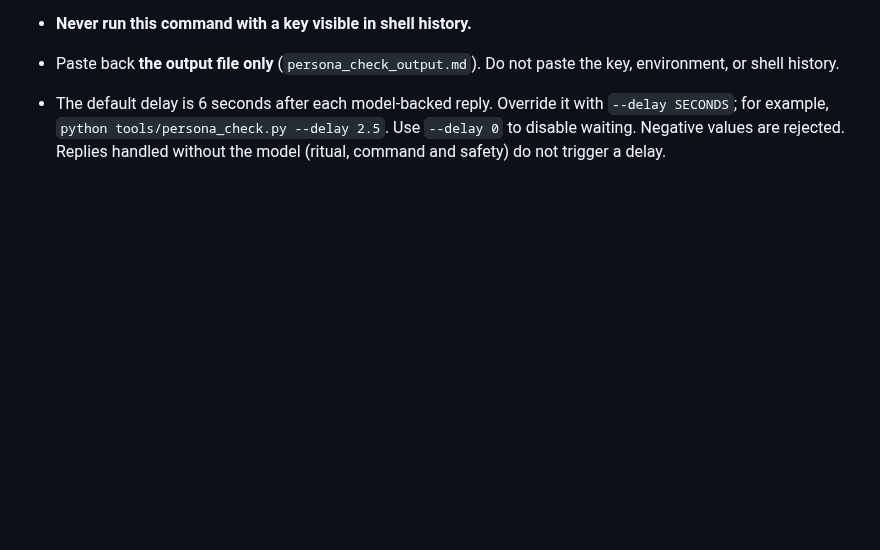
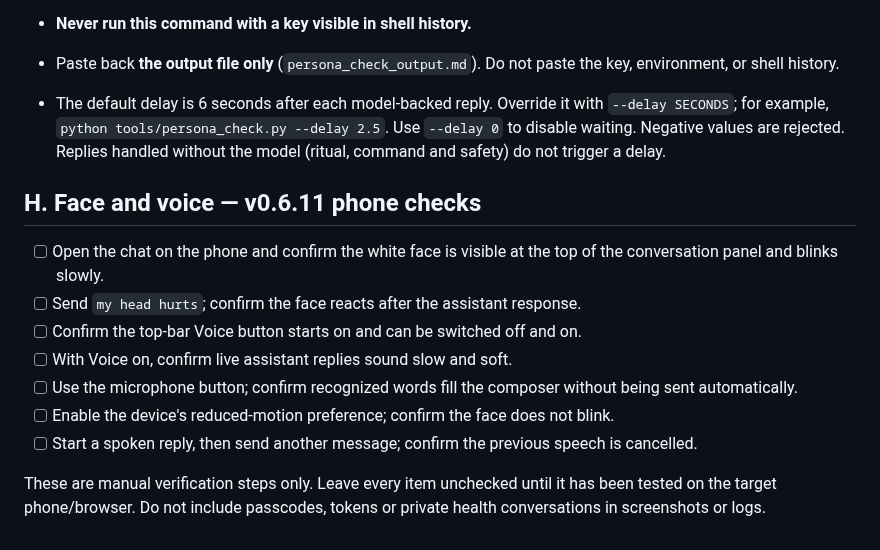
Before and after one commit to pijushpaul001/Tiny-Baymax, a Markdown page: docs/MANUAL_TEST.md, the part around the change. GitHub-like rendering; blank space fills up the shorter version.

Commit message:
docs: add v0.6.11 face and voice phone checks

```diff
--- a/docs/MANUAL_TEST.md
+++ b/docs/MANUAL_TEST.md
@@ -64,3 +64,17 @@ HTTPS routing, or actual phone behaviour. Do not mark those checks as passed unt
 - Paste back **the output file only** (`persona_check_output.md`). Do not paste the key, environment, or shell history.
 
 - The default delay is 6 seconds after each model-backed reply. Override it with `--delay SECONDS`; for example, `python tools/persona_check.py --delay 2.5`. Use `--delay 0` to disable waiting. Negative values are rejected. Replies handled without the model (ritual, command and safety) do not trigger a delay.
+
+
+
+## H. Face and voice — v0.6.11 phone checks
+
+- [ ] Open the chat on the phone and confirm the white face is visible at the top of the conversation panel and blinks slowly.
+- [ ] Send `my head hurts`; confirm the face reacts after the assistant response.
+- [ ] Confirm the top-bar Voice button starts on and can be switched off and on.
+- [ ] With Voice on, confirm live assistant replies sound slow and soft.
+- [ ] Use the microphone button; confirm recognized words fill the composer without being sent automatically.
+- [ ] Enable the device's reduced-motion preference; confirm the face does not blink.
+- [ ] Start a spoken reply, then send another message; confirm the previous speech is cancelled.
+
+These are manual verification steps only. Leave every item unchecked until it has been tested on the target phone/browser. Do not include passcodes, tokens or private health conversations in screenshots or logs.
```
Also changed, not shown: IMPLEMENTATION_LOG.md (+7 -0 lines).
